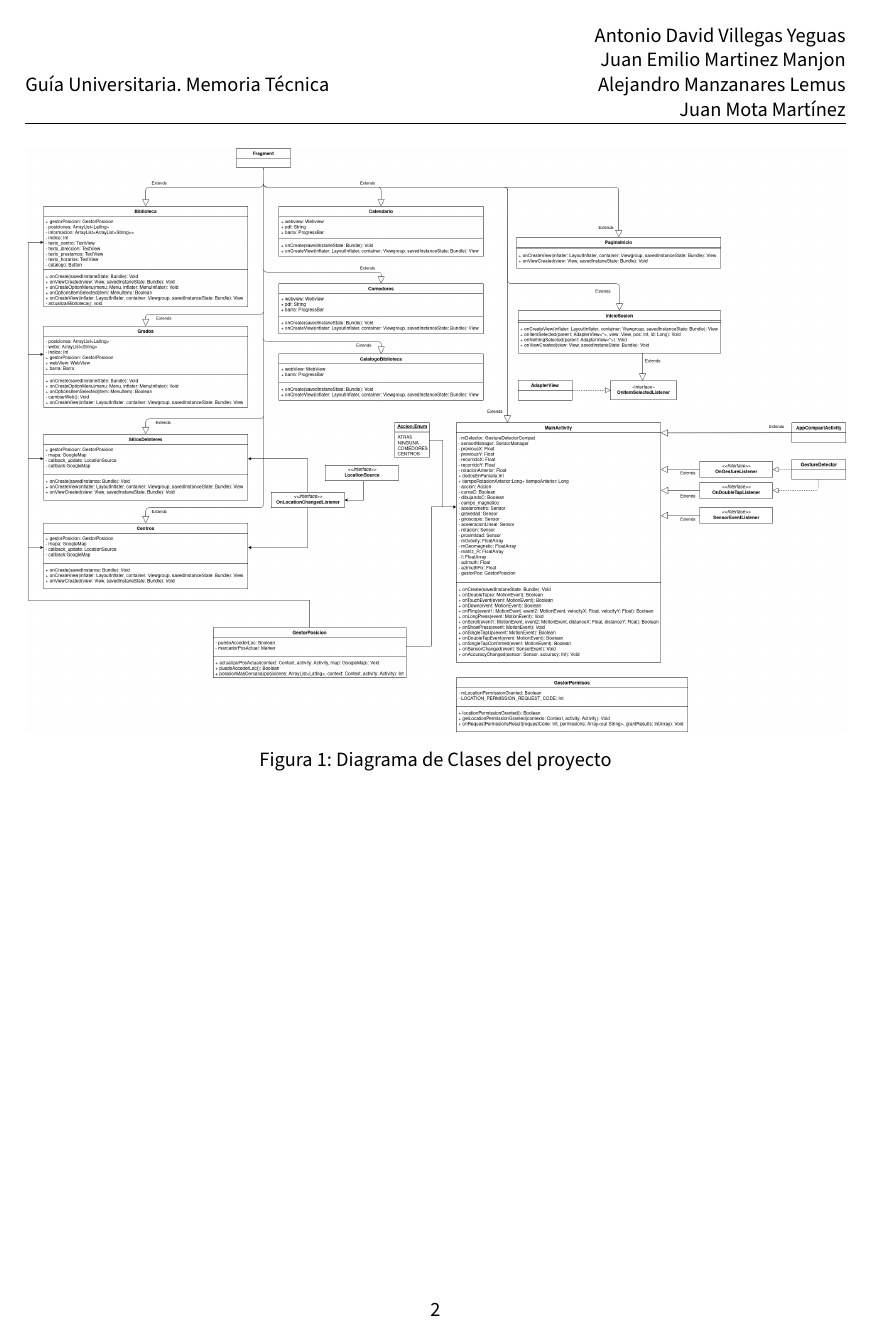
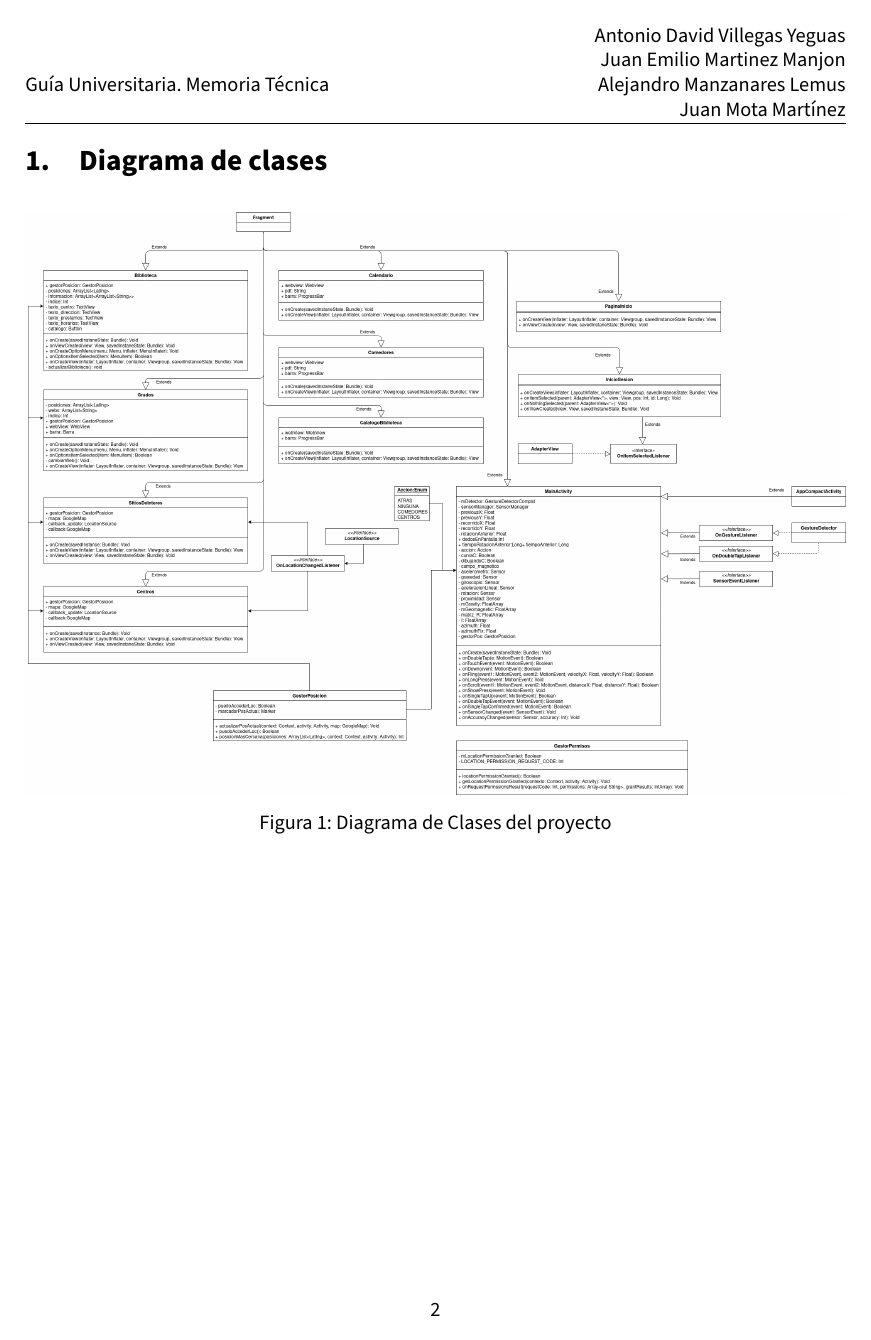
Before and after one commit to advy99/NPI, a LaTeX document (memoria/NPI_memoria_tecnica.tex, which reads memoria/input/tecnica/diagramadeclases.tex): page 3 of 4. Compiled offline with pdfLaTeX.

```diff
--- a/memoria/NPI_memoria_tecnica.tex
+++ b/memoria/NPI_memoria_tecnica.tex
@@ -37,8 +37,25 @@
 
 % para codigo
 \usepackage{listings}
-\usepackage{xcolor}
+\usepackage[dvipsnames]{xcolor}
 
+
+\lstdefinelanguage{Kotlin}{
+  comment=[l]{//},
+  commentstyle={\color{gray}\ttfamily},
+  emph={delegate, filter, first, firstOrNull, forEach, lazy, map, mapNotNull, println, return@},
+  emphstyle={\color{OrangeRed}},
+  identifierstyle=\color{black},
+  keywords={abstract, actual, as, as?, break, by, class, companion, continue, data, do, dynamic, else, enum, expect, false, final, for, fun, get, if, import, in, interface, internal, is, null, object, override, package, private, public, return, set, super, suspend, this, throw, true, try, typealias, val, var, vararg, when, where, while},
+  keywordstyle={\color{NavyBlue}\bfseries},
+  morecomment=[s]{/*}{*/},
+  morestring=[b]",
+  morestring=[s]{"""*}{*"""},
+  ndkeywords={@Deprecated, @JvmField, @JvmName, @JvmOverloads, @JvmStatic, @JvmSynthetic, Array, Byte, Double, Float, Int, Integer, Iterable, Long, Runnable, Short, String},
+  ndkeywordstyle={\color{BurntOrange}\bfseries},
+  sensitive=true,
+  stringstyle={\color{ForestGreen}\ttfamily},
+}
 
 
 %% configuración de listings
--- a/memoria/input/tecnica/diagramadeclases.tex
+++ b/memoria/input/tecnica/diagramadeclases.tex
@@ -1,3 +1,5 @@
+\section{Diagrama de clases}
+
 \begin{figure}[H]
 	\centering
 	%\includegraphics[width=\textheight, angle=90]{GuiaEstudiantes.png}
```
Also changed, not shown: memoria/input/tecnica/navigationgraph.tex (+2 -0 lines), memoria/NPI_memoria_tecnica.tex (4 more changed lines).
